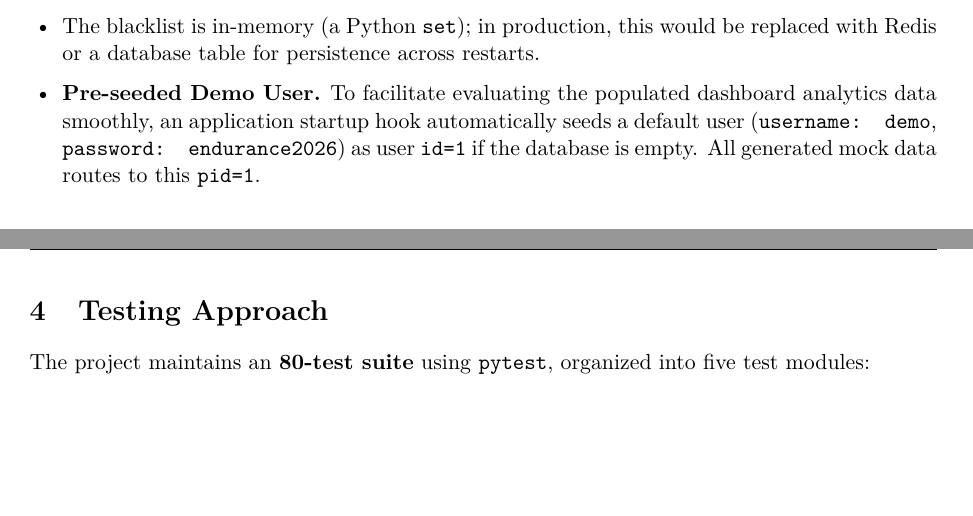
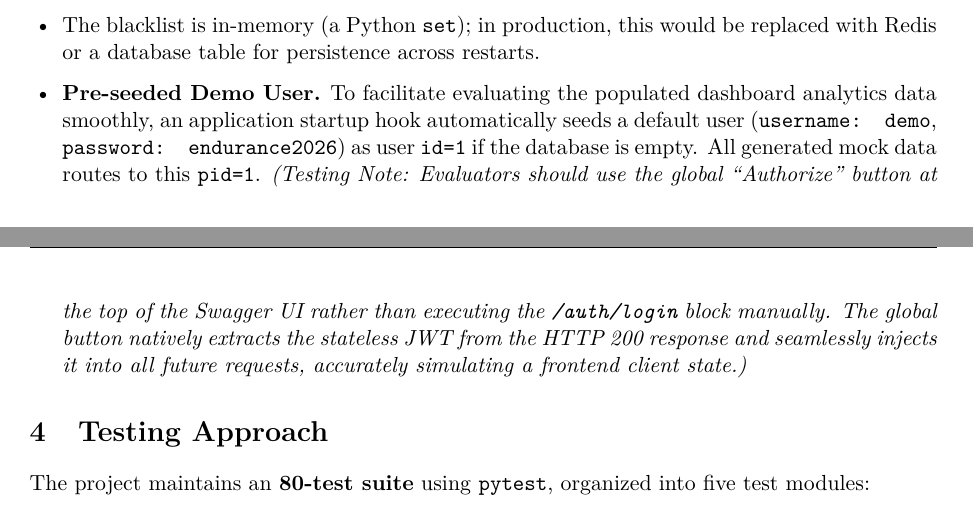
Before and after one commit to DavidFeng-8844/EnduranceLife, a LaTeX document (docs/technical_report.tex): two parts of pages 4 and 5 of 8, joined at a grey line, cut so that both start at the same text, the shorter picture padded with empty space. Compiled offline with pdfLaTeX.

Commit message:
update readme

```diff
--- a/docs/technical_report.tex
+++ b/docs/technical_report.tex
@@ -194,7 +194,7 @@ The API implements JWT-based authentication with four endpoints:
   \item Each JWT contains a UUID-based \texttt{jti} claim, ensuring that tokens issued in the same second are distinguishable and can be blacklisted independently.
   \item The \texttt{get\_current\_user} dependency is injected into all 23 protected routes to enforce authentication synchronously.
   \item The blacklist is in-memory (a Python \texttt{set}); in production, this would be replaced with Redis or a database table for persistence across restarts.
-  \item \textbf{Pre-seeded Demo User.} To facilitate evaluating the populated dashboard analytics data smoothly, an application startup hook automatically seeds a default user (\texttt{username: demo}, \texttt{password: endurance2026}) as user \texttt{id=1} if the database is empty. All generated mock data routes to this \texttt{pid=1}.
+  \item \textbf{Pre-seeded Demo User.} To facilitate evaluating the populated dashboard analytics data smoothly, an application startup hook automatically seeds a default user (\texttt{username: demo}, \texttt{password: endurance2026}) as user \texttt{id=1} if the database is empty. All generated mock data routes to this \texttt{pid=1}. \textit{(Testing Note: Evaluators should use the global ``Authorize'' button at the top of the Swagger UI rather than executing the \texttt{/auth/login} block manually. The global button natively extracts the stateless JWT from the HTTP 200 response and seamlessly injects it into all future requests, accurately simulating a frontend client state.)}
 \end{itemize}
 
 % ══════════════════════════════════════════════════════════════════════════
```
Also changed, not shown: README.md, docs/technical_report.pdf.
